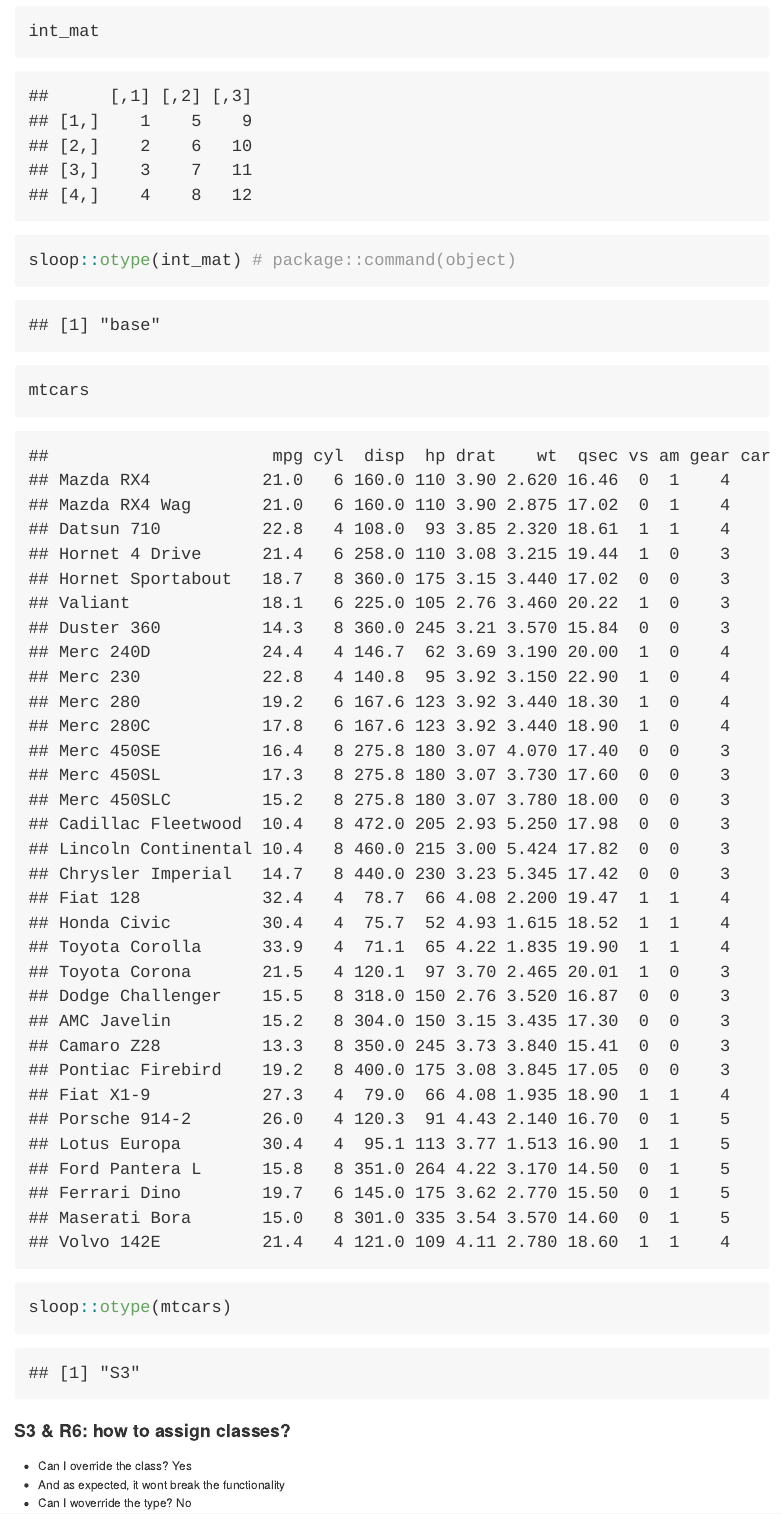
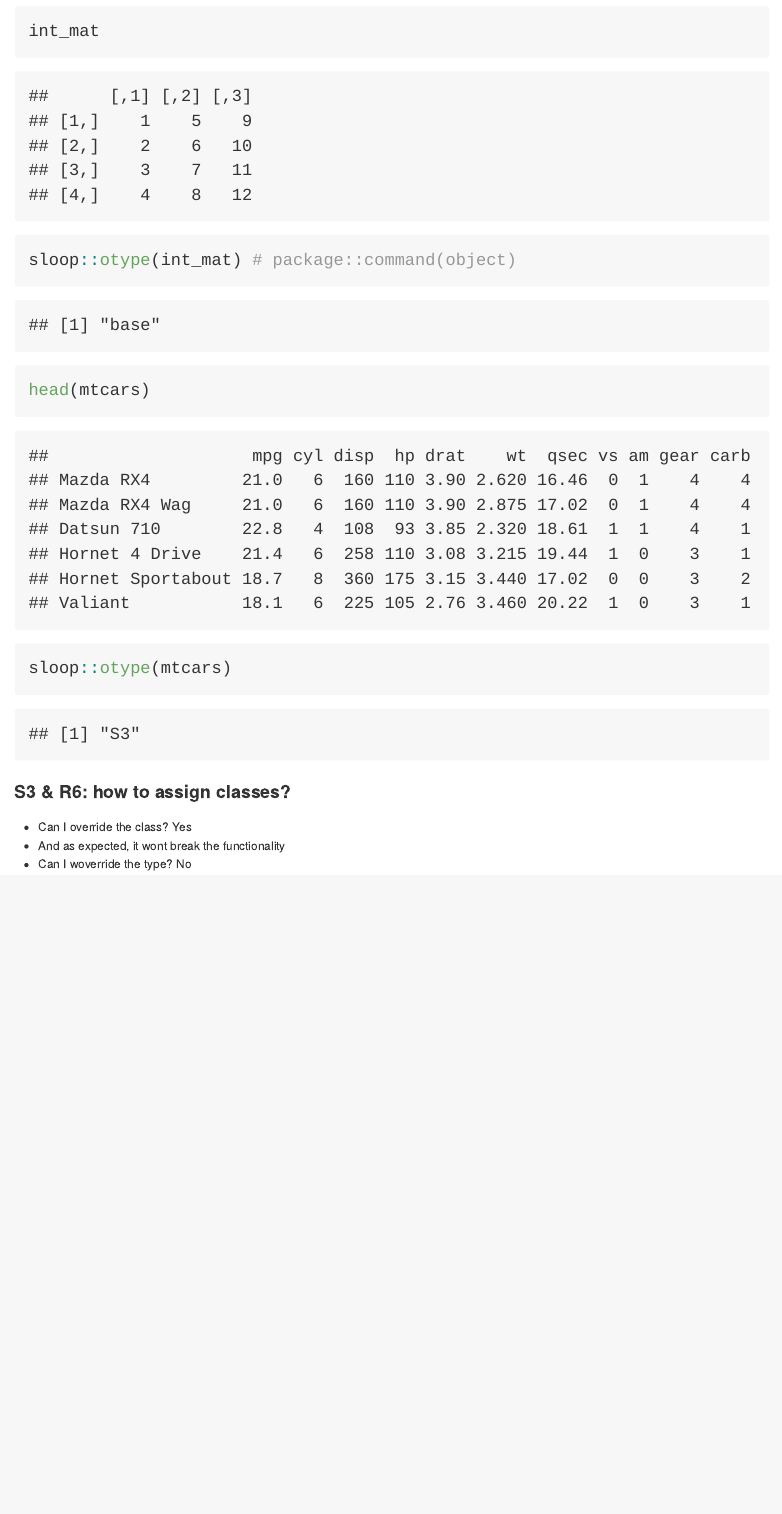
Before and after one commit to ravichas/OOP-S3-in-R, an R Markdown document (R-OOP-Hands-on.Rmd): the page in a window 1100 px wide, from 7130 px down. The pictures show the output file R-OOP-Hands-on.md that the author committed with the source, drawn offline in the style of GitHub.

Commit message:
new md file

````diff
--- a/R-OOP-Hands-on.Rmd
+++ b/R-OOP-Hands-on.Rmd
@@ -158,8 +158,7 @@ Interrogation of objects to see whether they are S3 objects.
 int_mat
 sloop::otype(int_mat) # package::command(object)
 
-
-mtcars
+head(mtcars)
 sloop::otype(mtcars)
 
 ```
````
Also changed, not shown: R-OOP-Hands-on.md, R-OOP-Hands-on.Rmd (2 more changed lines).
